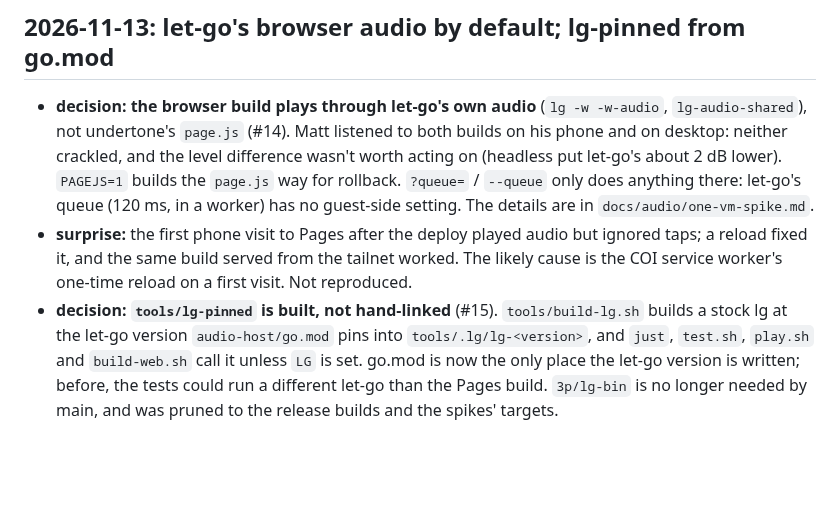
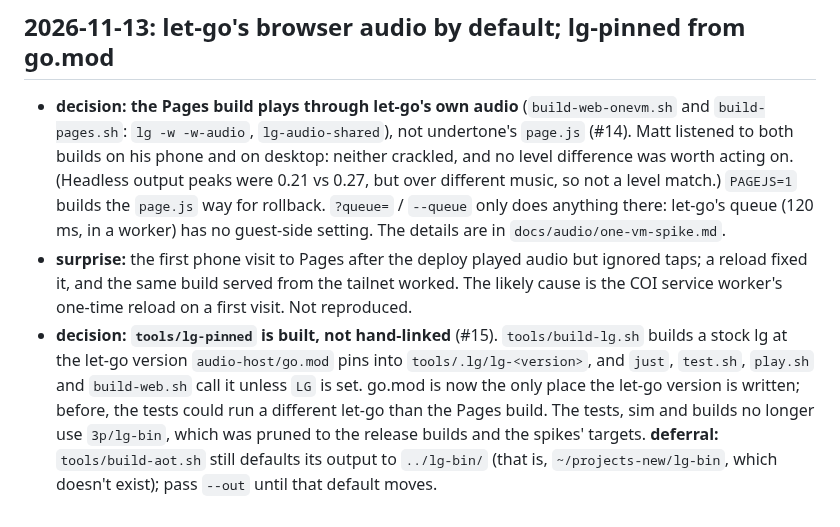
Before and after one commit to mparrett/tesserae, a Markdown page: docs/DEVLOG.md, the part around the change. Rendered like a GitHub page; blank space fills up the shorter version.

Commit message:
docs: address review of #16
Co-Authored-By: Claude Opus 5.5 <noreply@anthropic.com>

```diff
--- a/docs/DEVLOG.md
+++ b/docs/DEVLOG.md
@@ -562,10 +562,10 @@ one conflict, in the ball draw call, and both sides were kept.
 
 ## 2026-11-13: let-go's browser audio by default; lg-pinned from go.mod
 
-- **decision: the browser build plays through let-go's own audio** (`lg -w -w-audio`,
-  `lg-audio-shared`), not undertone's `page.js` (#14). Matt listened to both builds on his
-  phone and on desktop: neither crackled, and the level difference wasn't worth acting on
-  (headless put let-go's about 2 dB lower). `PAGEJS=1` builds the `page.js` way for
+- **decision: the Pages build plays through let-go's own audio** (`build-web-onevm.sh`
+  and `build-pages.sh`: `lg -w -w-audio`, `lg-audio-shared`), not undertone's `page.js` (#14). Matt listened to both builds on his
+  phone and on desktop: neither crackled, and no level difference was worth acting on.
+  (Headless output peaks were 0.21 vs 0.27, but over different music, so not a level match.) `PAGEJS=1` builds the `page.js` way for
   rollback. `?queue=` / `--queue` only does anything there: let-go's queue (120 ms, in a
   worker) has no guest-side setting. The details are in `docs/audio/one-vm-spike.md`.
 - **surprise:** the first phone visit to Pages after the deploy played audio but ignored
@@ -575,5 +575,7 @@ one conflict, in the ball draw call, and both sides were kept.
   builds a stock lg at the let-go version `audio-host/go.mod` pins into
   `tools/.lg/lg-<version>`, and `just`, `test.sh`, `play.sh` and `build-web.sh` call it
   unless `LG` is set. go.mod is now the only place the let-go version is written; before,
-  the tests could run a different let-go than the Pages build. `3p/lg-bin` is no longer
-  needed by main, and was pruned to the release builds and the spikes' targets.
+  the tests could run a different let-go than the Pages build. The tests, sim and builds no
+  longer use `3p/lg-bin`, which was pruned to the release builds and the spikes' targets.
+  **deferral:** `tools/build-aot.sh` still defaults its output to `../lg-bin/` (that is,
+  `~/projects-new/lg-bin`, which doesn't exist); pass `--out` until that default moves.
```
